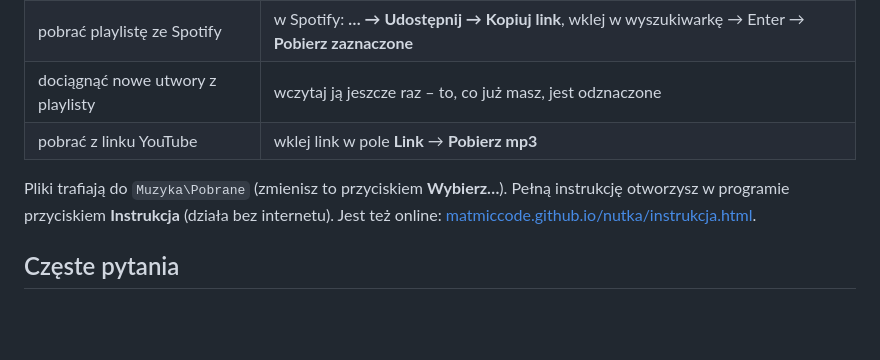
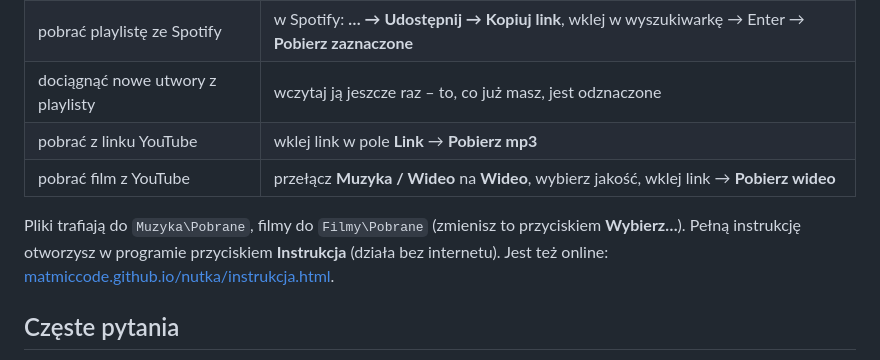
Before and after one commit to matmiccode/nutka, a Markdown page: README.md, the part around one of its changes. Rendered like a GitHub page; blank space fills up the shorter version.

```diff
--- a/README.md
+++ b/README.md
@@ -56,8 +58,9 @@ Wymagania: Windows 10 lub 11 (64-bit), ~400 MB miejsca, internet do wyszukiwania
 | pobrać playlistę ze Spotify | w Spotify: **… → Udostępnij → Kopiuj link**, wklej w wyszukiwarkę → Enter → **Pobierz zaznaczone** |
 | dociągnąć nowe utwory z playlisty | wczytaj ją jeszcze raz – to, co już masz, jest odznaczone |
 | pobrać z linku YouTube | wklej link w pole **Link** → **Pobierz mp3** |
+| pobrać film z YouTube | przełącz **Muzyka / Wideo** na **Wideo**, wybierz jakość, wklej link → **Pobierz wideo** |
 
-Pliki trafiają do `Muzyka\Pobrane` (zmienisz to przyciskiem **Wybierz…**).
+Pliki trafiają do `Muzyka\Pobrane`, filmy do `Filmy\Pobrane` (zmienisz to przyciskiem **Wybierz…**).
 Pełną instrukcję otworzysz w programie przyciskiem **Instrukcja** (działa bez internetu). Jest też online:
 [matmiccode.github.io/nutka/instrukcja.html](https://matmiccode.github.io/nutka/instrukcja.html).
 
```
Also changed, not shown: other parts of README.md (+3 -1 lines), CHANGELOG.md (+16 -0 lines), docs/img/en/okno.png, docs/img/en/playlista.png, docs/img/en/wideo.png (added), docs/img/okno.png, docs/img/playlista.png, docs/img/wideo.png (added), 8 other files.
